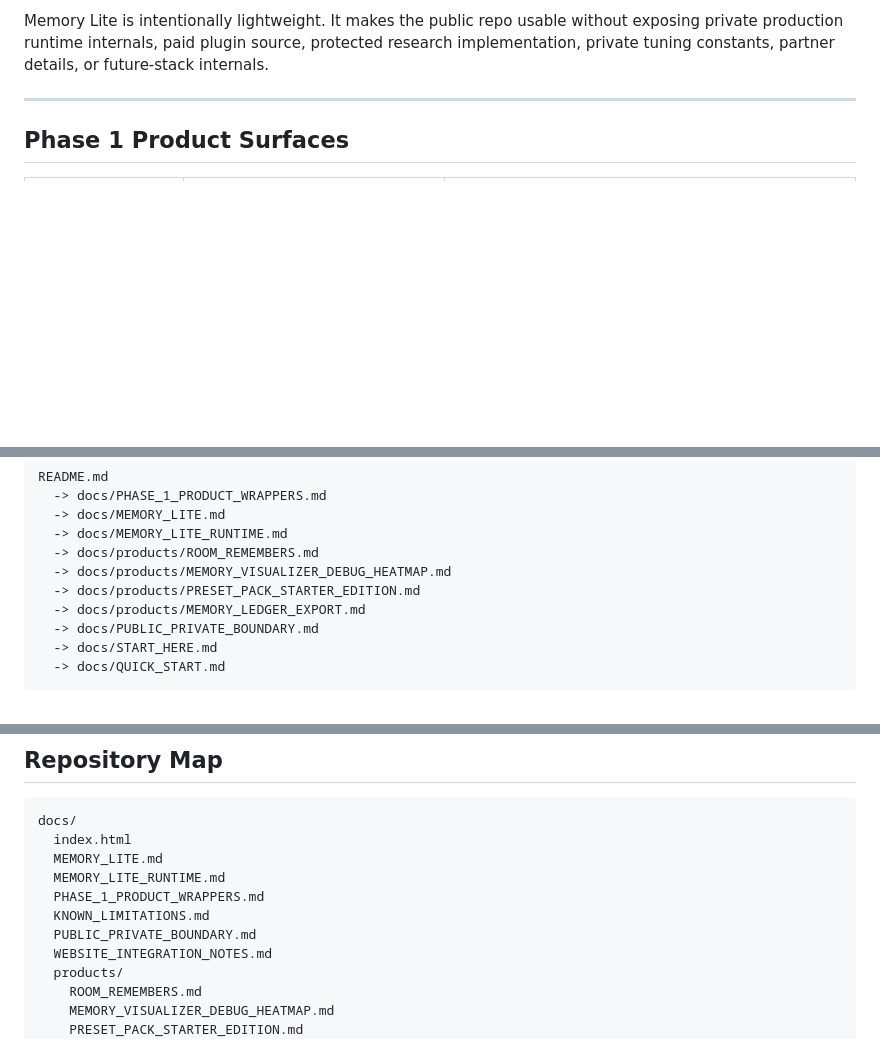
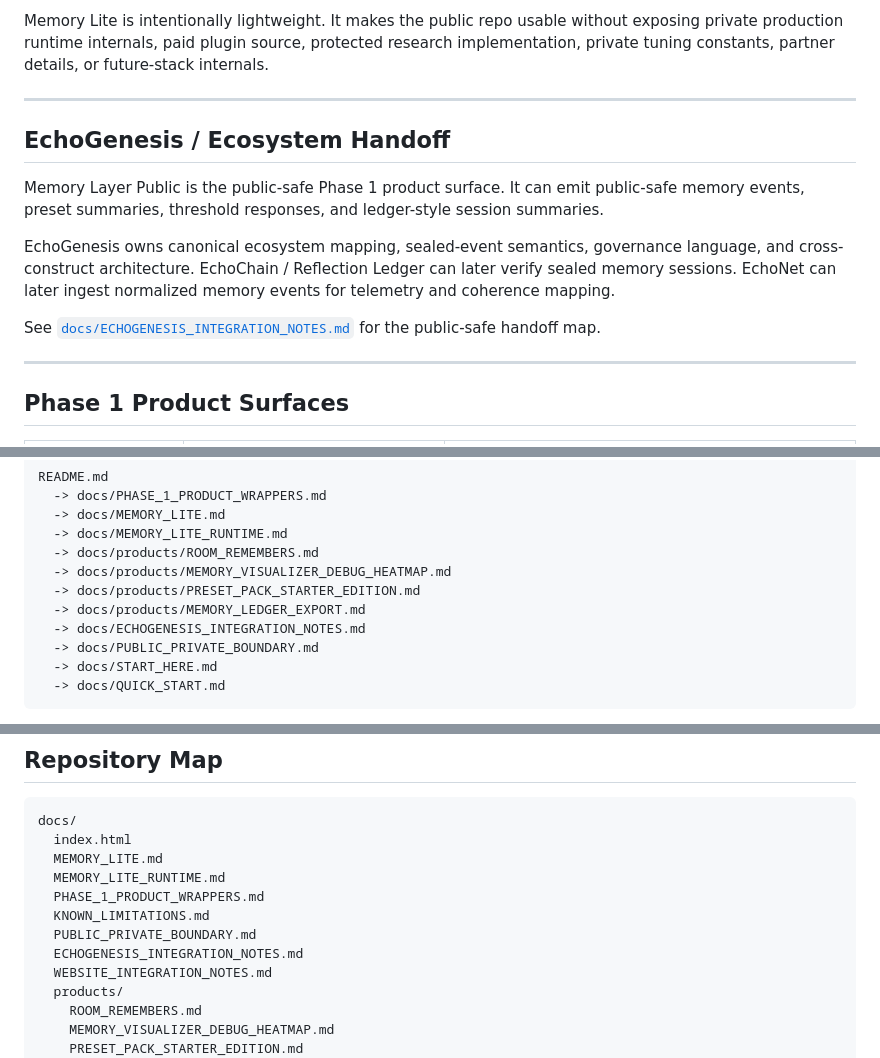
Before and after one commit to EchoPath-Source/EchoPath-Memory-Layer-Public, a Markdown page: README.md, 3 parts joined by grey strips. Drawn GitHub-style; blank space fills up the shorter version.

Commit message:
Clarify EchoGenesis integration in README

```diff
--- a/README.md
+++ b/README.md
@@ -80,6 +80,16 @@ Start here:
 - [`examples/memory-lite-preset-summary.js`](examples/memory-lite-preset-summary.js)
 
 Memory Lite is intentionally lightweight. It makes the public repo usable without exposing private production runtime internals, paid plugin source, protected research implementation, private tuning constants, partner details, or future-stack internals.
+
+---
+
+## EchoGenesis / Ecosystem Handoff
+
+Memory Layer Public is the public-safe Phase 1 product surface. It can emit public-safe memory events, preset summaries, threshold responses, and ledger-style session summaries.
+
+EchoGenesis owns canonical ecosystem mapping, sealed-event semantics, governance language, and cross-construct architecture. EchoChain / Reflection Ledger can later verify sealed memory sessions. EchoNet can later ingest normalized memory events for telemetry and coherence mapping.
+
+See [`docs/ECHOGENESIS_INTEGRATION_NOTES.md`](docs/ECHOGENESIS_INTEGRATION_NOTES.md) for the public-safe handoff map.
 
 ---
 
@@ -183,6 +193,7 @@ README.md
   -> docs/products/MEMORY_VISUALIZER_DEBUG_HEATMAP.md
   -> docs/products/PRESET_PACK_STARTER_EDITION.md
   -> docs/products/MEMORY_LEDGER_EXPORT.md
+  -> docs/ECHOGENESIS_INTEGRATION_NOTES.md
   -> docs/PUBLIC_PRIVATE_BOUNDARY.md
   -> docs/START_HERE.md
   -> docs/QUICK_START.md
@@ -207,6 +218,7 @@ docs/
   PHASE_1_PRODUCT_WRAPPERS.md
   KNOWN_LIMITATIONS.md
   PUBLIC_PRIVATE_BOUNDARY.md
+  ECHOGENESIS_INTEGRATION_NOTES.md
   WEBSITE_INTEGRATION_NOTES.md
   products/
     ROOM_REMEMBERS.md
```
